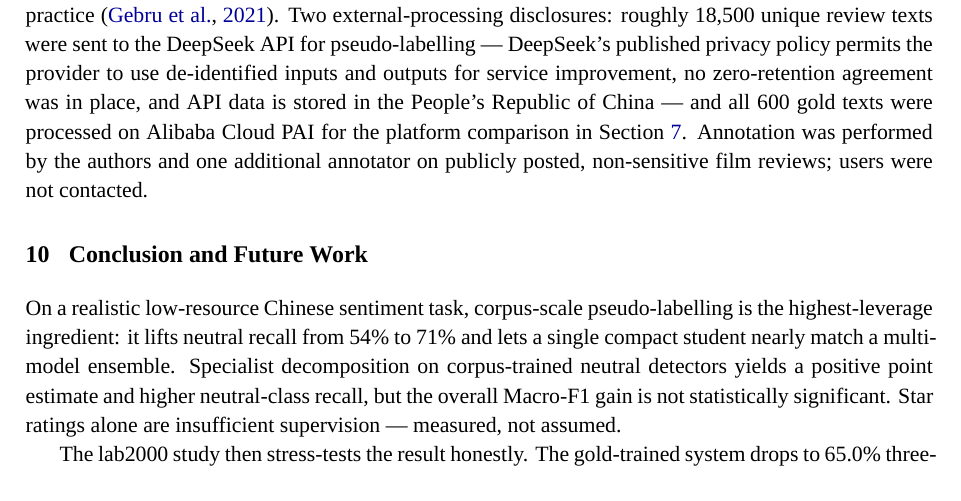
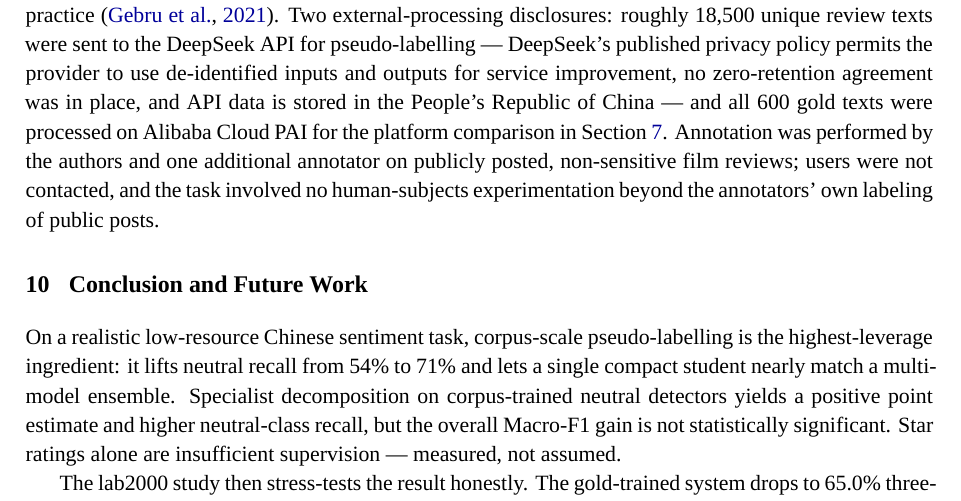
Before and after one commit to shuakami/douban-sentiment, a LaTeX thesis (thesis/thesis.tex): part of page 25 of 31, cut so that both start at the same text. Compiled offline with XeLaTeX; a missing font is replaced by an installed copy or a similar font.

Commit message:
Ethics: state annotation scope (no human-subjects experimentation)

```diff
--- a/thesis/thesis.tex
+++ b/thesis/thesis.tex
@@ -1603,7 +1603,9 @@ is stored in the People's Republic of China --- and all 600 gold
 texts were processed on Alibaba Cloud PAI for the platform
 comparison in Section~\ref{sec:analysis}. Annotation was performed
 by the authors and one additional annotator on publicly posted,
-non-sensitive film reviews; users were not contacted.
+non-sensitive film reviews; users were not contacted, and the task
+involved no human-subjects experimentation beyond the annotators'
+own labeling of public posts.
 
 %=====================================================================
 \section{Conclusion and Future Work}
```
Also changed, not shown: thesis/thesis_zh.tex (+2 -1 lines), thesis/thesis.pdf, thesis/thesis_zh.pdf.
